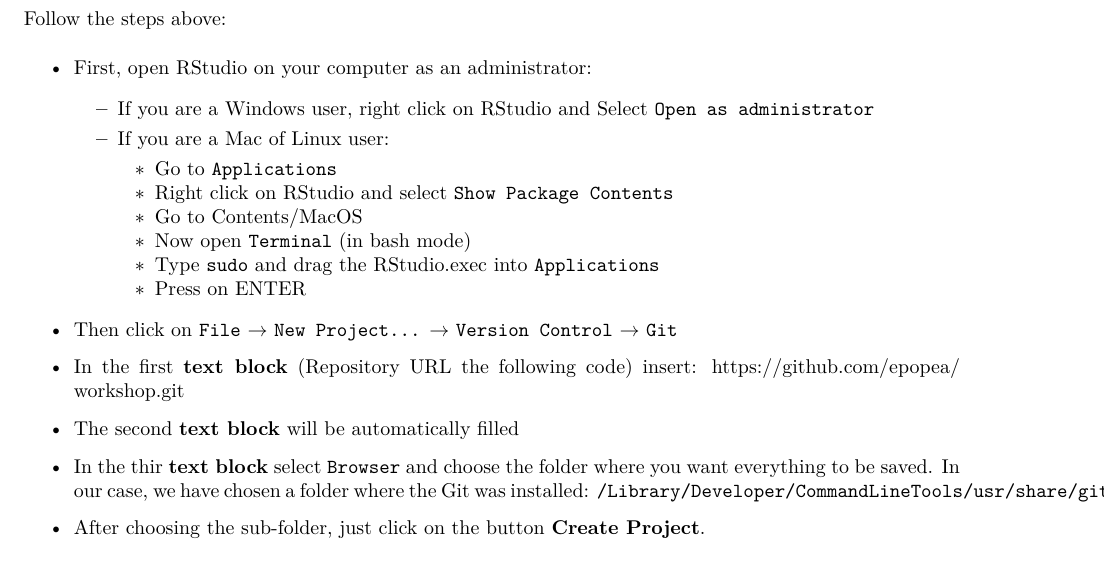
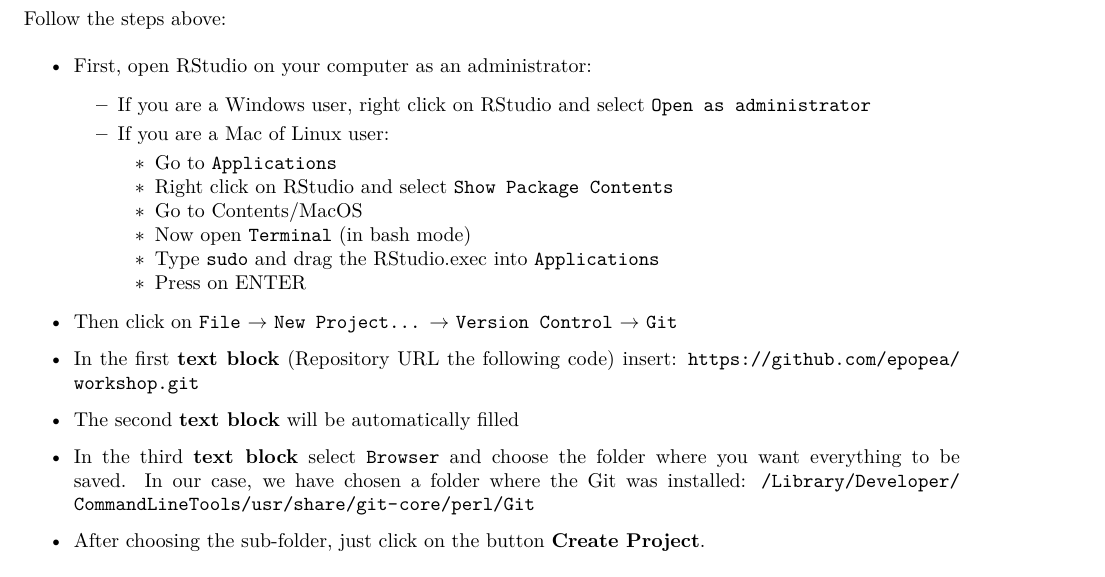
Before and after one commit to epopea/r_googleforms, an R Markdown document (Instructions.Rmd): part of page 1 of 2, cut so that both start at the same text. The pictures show the output file Instructions.pdf that the author committed with the source.

Commit message:
Typos and codes fixed and cleared.

````diff
--- a/Instructions.Rmd
+++ b/Instructions.Rmd
@@ -8,7 +8,6 @@
       | Cedeplar, Universidade Federal de Minas Gerais
       | 09 March 2020 - Belo Horizonte, Brazil
 output: pdf_document
-fontsize: 14pt
 ---
 
 ```{r setup, include=FALSE}
@@ -21,7 +20,7 @@
 
 * First, open RStudio on your computer as an administrator:
 
-  + If you are a Windows user, right click on RStudio and Select ``Open as administrator``
+  + If you are a Windows user, right click on RStudio and select ``Open as administrator``
   + If you are a Mac of Linux user:
 
     + Go to <tt>`Applications`</tt>
@@ -32,9 +31,9 @@
     + Press on ENTER
 
 * Then click on <tt>`File`</tt> $\rightarrow$ \texttt{New Project...} $\rightarrow$ \texttt{Version Control} $\rightarrow$ <tt>`Git`</tt>
-* In the first **text block** (Repository URL the following code) insert: <https://github.com/epopea/workshop.git>
+* In the first **text block** (Repository URL the following code) insert: \texttt{\url{https://github.com/epopea/workshop.git}}
 * The second **text block** will be automatically filled
-* In the thir **text block** select ``Browser`` and choose the folder where you want everything to be saved. In our case, we have chosen a folder where the Git was installed: <tt>`/Library/Developer/CommandLineTools/usr/share/git-core/perl/Git`</tt>
+* In the third **text block** select ``Browser`` and choose the folder where you want everything to be saved. In our case, we have chosen a folder where the Git was installed: \texttt{\url{/Library/Developer/CommandLineTools/usr/share/git-core/perl/Git}}
 * After choosing the sub-folder, just click on the button **Create Project**.
 
 Now you should be able to see the workshop folder loaded in the <tt>`Files`</tt> tab of RStudio
````
Also changed, not shown: Instructions.pdf, 1 other file.
